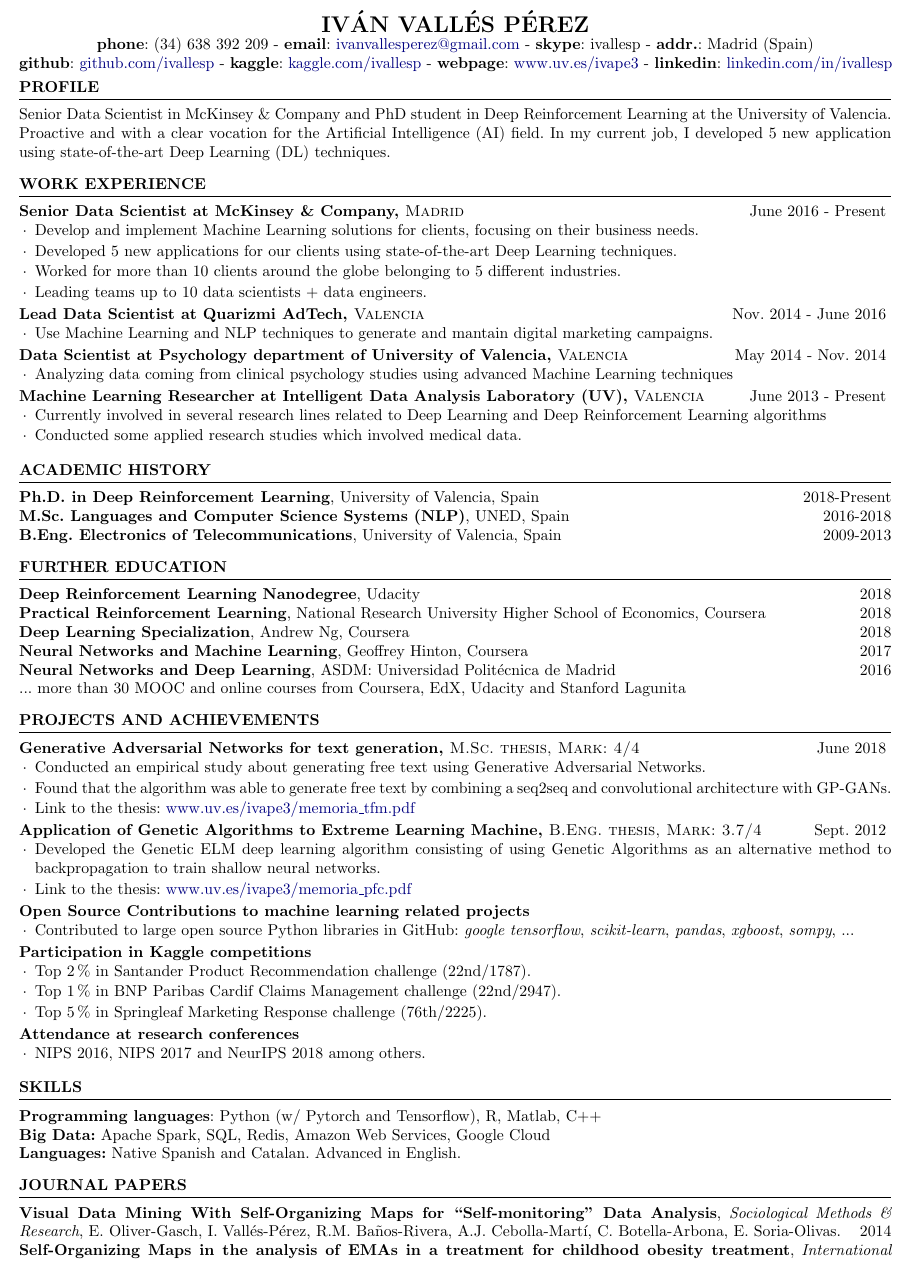
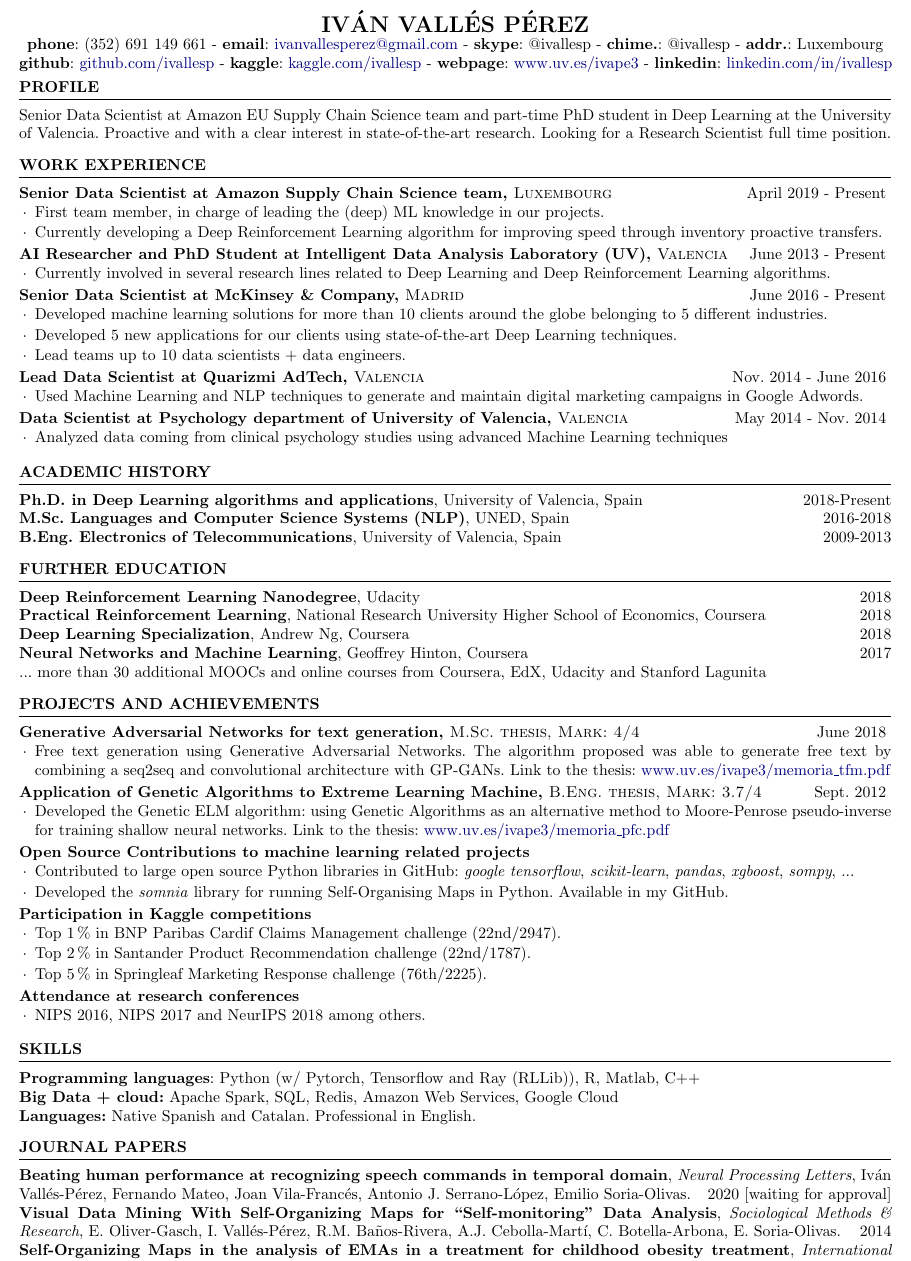
Before and after one commit to ivallesp/one-page-resume, a LaTeX CV (cv.tex): part of the page, cut so that both start at the same text. Compiled offline with pdfLaTeX.

Commit message:
Add Amazon experience

```diff
--- a/cv.tex
+++ b/cv.tex
@@ -49,10 +49,12 @@
 \vspace{-23pt}
 
 \begin{Center}
-        {\textbf{phone}: (34) 638 392 209 -
+        {\textbf{phone}: (352) 691 149 661 -
         \textbf{email}: \href{mailto:ivanvallesperez@gmail.com}{ivanvallesperez@gmail.com} -
-         \textbf{skype}:\ ivallesp -
-         \textbf{addr.}: Madrid (Spain) }
+         \textbf{skype}:\ @ivallesp -
+         \textbf{chime.}: @ivallesp -
+         \textbf{addr.}: Luxembourg
+         }
 \end{Center}
 
 \vspace{-6pt}
@@ -69,7 +71,7 @@
 
 
 \begin{rSection}{Profile}
-Senior Data Scientist in McKinsey \& Company and PhD student in Deep Reinforcement Learning at the University of Valencia. Proactive and with a clear vocation for the Artificial Intelligence (AI) field. In my current job, I developed 5 new application using state-of-the-art Deep Learning (DL) techniques.
+Senior Data Scientist at Amazon EU Supply Chain Science team and part-time PhD student in Deep Learning at the University of Valencia. Proactive and with a clear interest in state-of-the-art research. Looking for a Research Scientist full time position.
 \end{rSection}
 
 
@@ -78,14 +80,34 @@
 %------------------------------
 
 \begin{rSection}{ Work Experience } \itemsep -1pt
+\begin{rSubsection}{Senior Data Scientist at Amazon Supply Chain Science team, \textnormal{\textsc{Luxembourg}}}{April 2019 - Present}{}
+
+	\vspace{-3pt}
+
+	\item First team member, in charge of leading the (deep) ML knowledge in our projects.
+	\item Currently developing a Deep Reinforcement Learning algorithm for improving speed through inventory proactive transfers.
+\end{rSubsection}
+
+
+\vspace{-6pt}
+
+\begin{rSubsection}{AI Researcher and PhD Student at Intelligent Data Analysis Laboratory (UV), \textnormal{\textsc{Valencia}}}{June 2013 - Present}{}
+
+	\vspace{-3pt}
+
+	\item Currently involved in several research lines related to Deep Learning and Deep Reinforcement Learning algorithms.
+
+\end{rSubsection}
+
+\vspace{-6pt}
+
 \begin{rSubsection}{Senior Data Scientist at McKinsey \& Company, \textnormal{\textsc{Madrid}}}{June 2016 - Present}{}
 
     \vspace{-3pt}
 
-    \item Develop and implement Machine Learning solutions for clients, focusing on their business needs.
+    \item Developed machine learning solutions for more than 10 clients around the globe belonging to 5 different industries.
     \item Developed 5 new applications for our clients using state-of-the-art Deep Learning techniques.
-    \item Worked for more than 10 clients around the globe belonging to 5 different industries.
-    \item Leading teams up to 10 data scientists + data engineers.
+    \item Lead teams up to 10 data scientists + data engineers.
 \end{rSubsection}
 
 \vspace{-6pt}
@@ -94,7 +116,7 @@
 
     \vspace{-3pt}
 
-    \item Use Machine Learning and NLP techniques to generate and mantain digital marketing campaigns.
+    \item Used Machine Learning and NLP techniques to generate and maintain digital marketing campaigns in Google Adwords.
 \end{rSubsection}
 
 \vspace{-6pt}
@@ -103,20 +125,10 @@
 
     \vspace{-3pt}
 
-    \item Analyzing data coming from clinical psychology studies using advanced Machine Learning techniques
+    \item Analyzed data coming from clinical psychology studies using advanced Machine Learning techniques
 
 \end{rSubsection}
 
-\vspace{-6pt}
-
-\begin{rSubsection}{Machine Learning Researcher at Intelligent Data Analysis Laboratory (UV), \textnormal{\textsc{Valencia}}}{June 2013 - Present}{}
-
-    \vspace{-3pt}
-
-    \item Currently involved in several research lines related to Deep Learning and Deep Reinforcement Learning algorithms
-    \item Conducted some applied research studies which involved medical data.
-
-\end{rSubsection}
 
 \end{rSection}
 
@@ -125,7 +137,7 @@
 %	EDUCATION SECTION
 %------------------------------
 \begin{rSection}{Academic History}
-{\textbf{Ph.D. in Deep Reinforcement Learning}, University of Valencia, Spain} \hfill {2018-Present}
+{\textbf{Ph.D. in Deep Learning algorithms and applications}, University of Valencia, Spain} \hfill {2018-Present}
 \\
 {\textbf{M.Sc. Languages and Computer Science Systems (NLP)}, UNED, Spain} \hfill {2016-2018}
 \\
@@ -137,8 +149,7 @@
 {\textbf{Practical Reinforcement Learning}, National Research University Higher School of Economics, Coursera} \hfill {2018}\\
 {\textbf{Deep Learning Specialization}, Andrew Ng, Coursera} \hfill {2018}\\
 {\textbf{Neural Networks and Machine Learning}, Geoffrey Hinton, Coursera \hfill {2017}}\\
-{\textbf{Neural Networks and Deep Learning}, ASDM: Universidad Politécnica de Madrid \hfill {2016}}\\
-{... more than 30 MOOC and online courses from Coursera, EdX, Udacity and Stanford Lagunita}
+{... more than 30 additional MOOCs and online courses from Coursera, EdX, Udacity and Stanford Lagunita}
 \end{rSection}
 
 
@@ -154,9 +165,7 @@
 
 \vspace{-3pt}
 
-\item Conducted an empirical study about generating free text using Generative Adversarial Networks.
-\item Found that the algorithm was able to generate free text by combining a seq2seq and convolutional architecture with GP-GANs.
-\item Link to the thesis: \href{https://www.uv.es/ivape3/memoria_tfm.pdf}{www.uv.es/ivape3/memoria\_tfm.pdf}
+\item Free text generation using Generative Adversarial Networks. The algorithm proposed was able to generate free text by combining a seq2seq and convolutional architecture with GP-GANs. Link to the thesis: \href{https://www.uv.es/ivape3/memoria_tfm.pdf}{www.uv.es/ivape3/memoria\_tfm.pdf}
 
 \end{rSubsection}
 
@@ -167,8 +176,7 @@
 
 \vspace{-3pt}
 
-\item Developed the Genetic ELM deep learning algorithm consisting of using Genetic Algorithms as an alternative method to backpropagation to train shallow neural networks.
-\item Link to the thesis: \href{https://www.uv.es/ivape3/memoria_pfc.pdf}{www.uv.es/ivape3/memoria\_pfc.pdf}
+\item Developed the Genetic ELM algorithm: using Genetic Algorithms as an alternative method to Moore-Penrose pseudo-inverse for training shallow neural networks. Link to the thesis: \href{https://www.uv.es/ivape3/memoria_pfc.pdf}{www.uv.es/ivape3/memoria\_pfc.pdf}
 
 \end{rSubsection}
 
@@ -180,7 +188,7 @@
 \vspace{-3pt}
 
 \item Contributed to large open source Python libraries in GitHub: \textit{google tensorflow}, \textit{scikit-learn}, \textit{pandas}, \textit{xgboost}, \textit{sompy}, ...
-
+\item Developed the \textit{somnia} library for running Self-Organising Maps in Python. Available in my GitHub.
 \end{rSubsection}
 
 \vspace{-6pt}
@@ -190,8 +198,8 @@
 
 \vspace{-3pt}
 
+\item Top 1\% in BNP Paribas Cardif Claims Management challenge (22nd/2947).
 \item Top 2\% in Santander Product Recommendation challenge (22nd/1787).
-\item Top 1\% in BNP Paribas Cardif Claims Management challenge (22nd/2947).
 \item Top 5\% in Springleaf Marketing Response challenge (76th/2225).
 
 \end{rSubsection}
@@ -211,10 +219,12 @@
 %------------------------------
 %	SKILLS SECTION
 %------------------------------
+
+
 \begin{rSection}{Skills} \itemsep -3pt
-{\textbf{Programming languages}: Python (w/ Pytorch and Tensorflow), R, Matlab, C++ }  \\
-{\textbf{Big Data:} Apache Spark, SQL, Redis, Amazon Web Services, Google Cloud } \\
-{\textbf{Languages:} Native Spanish and Catalan. Advanced in English.}
+{\textbf{Programming languages}: Python (w/ Pytorch, Tensorflow and Ray (RLLib)), R, Matlab, C++ }  \\
+{\textbf{Big Data + cloud:} Apache Spark, SQL, Redis, Amazon Web Services, Google Cloud } \\
+{\textbf{Languages:} Native Spanish and Catalan. Professional in English.}
 \end{rSection}
 
 \vspace{\fill}
@@ -226,6 +236,7 @@
 %------------------------------
 
 \begin{rSection}{Journal Papers}
+{\textbf{Beating human performance at recognizing speech commands in temporal domain}, \textit{Neural Processing Letters}, Iván Vallés-Pérez, Fernando Mateo, Joan Vila-Francés, Antonio J. Serrano-López, Emilio Soria-Olivas. \hfill {2020} [waiting for approval]}\\
 {\textbf{Visual Data Mining With Self-Organizing Maps for ``Self-monitoring'' Data Analysis}, \textit{Sociological Methods \& Research}, E. Oliver-Gasch, I. Vallés-Pérez, R.M. Baños-Rivera, A.J. Cebolla-Martí, C. Botella-Arbona, E. Soria-Olivas. \hfill {2014}}\\
 {\textbf{Self-Organizing Maps in the analysis of EMAs in a treatment for childhood obesity treatment}, \textit{International Society for Research on Internet Intervention (ISRII)}, R.M. Baños, E. Oliver, A.J. Cebolla, I. Vallés, E. Soria, C. Botella.  \hfill {2014}}
 
```
